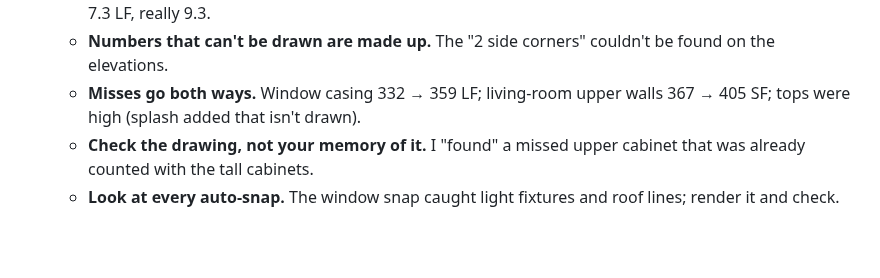
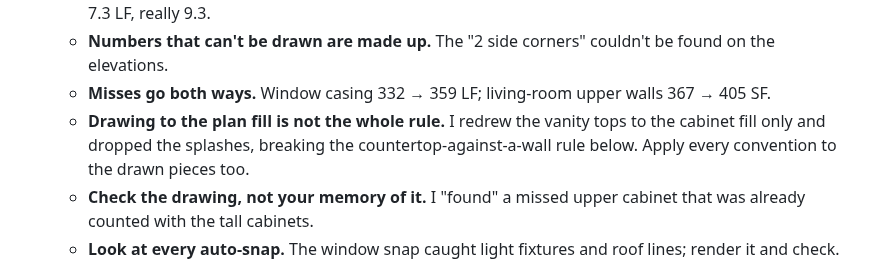
Before and after one commit to jasonsikes92-prog/jj-takeoff, a Markdown page: docs/TAKEOFF_CONVENTIONS.md, the part around the change. Rendered like a GitHub page; blank space fills up the shorter version.

Commit message:
Takeoff convention: splash rule applies to drawn tops
Co-Authored-By: Claude Opus 5.5 <noreply@anthropic.com>

```diff
--- a/docs/TAKEOFF_CONVENTIONS.md
+++ b/docs/TAKEOFF_CONVENTIONS.md
@@ -31,7 +31,8 @@ The item list is Jason's blank template, `Downloads\Measurements - Newest templa
    - **Labels undercount fillers.** The SB36 hall vanity is 3.31 LF wall to wall; the master labels summed to 6.0 but the run is 6.27.
    - **Math hides wrong guesses.** Linen shelves ran the wrong way without checking where the door was: 7.3 LF, really 9.3.
    - **Numbers that can't be drawn are made up.** The "2 side corners" couldn't be found on the elevations.
-   - **Misses go both ways.** Window casing 332 → 359 LF; living-room upper walls 367 → 405 SF; tops were high (splash added that isn't drawn).
+   - **Misses go both ways.** Window casing 332 → 359 LF; living-room upper walls 367 → 405 SF.
+   - **Drawing to the plan fill is not the whole rule.** I redrew the vanity tops to the cabinet fill only and dropped the splashes, breaking the countertop-against-a-wall rule below. Apply every convention to the drawn pieces too.
    - **Check the drawing, not your memory of it.** I "found" a missed upper cabinet that was already counted with the tall cabinets.
    - **Look at every auto-snap.** The window snap caught light fixtures and roof lines; render it and check.
 
```
